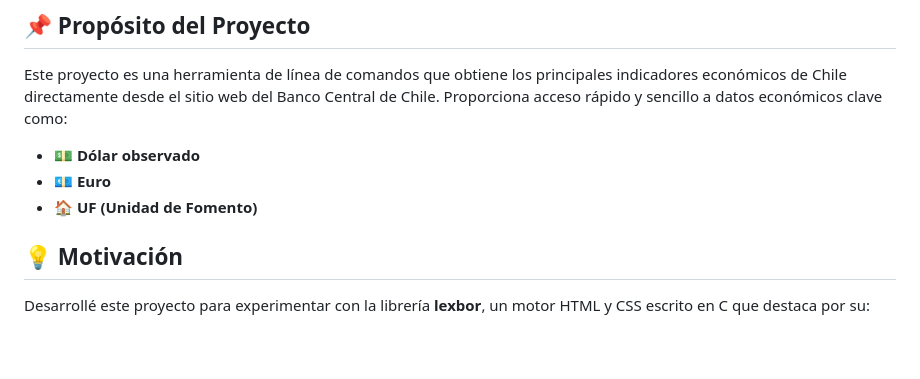
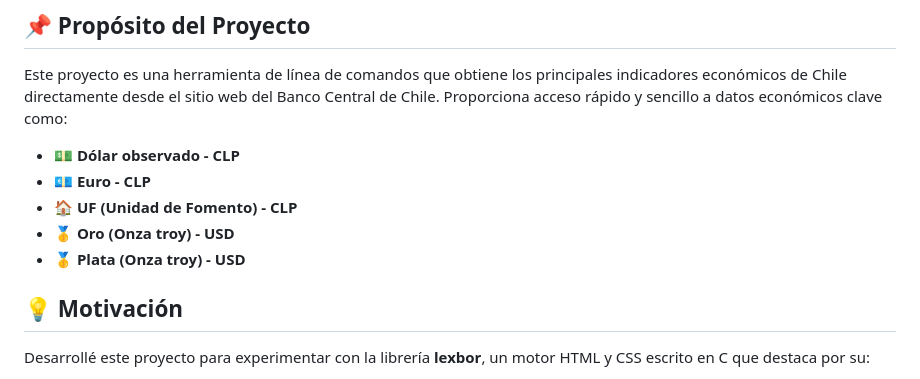
Before and after one commit to carlos-sweb/scrapy-indicadores, a Markdown page: README.md, the part around the change. Drawn GitHub-style; blank space fills up the shorter version.

```diff
--- a/README.md
+++ b/README.md
@@ -3,9 +3,11 @@
 ## 📌 Propósito del Proyecto
 Este proyecto es una herramienta de línea de comandos que obtiene los principales indicadores económicos de Chile directamente desde el sitio web del Banco Central de Chile. Proporciona acceso rápido y sencillo a datos económicos clave como:
 
-- 💵 **Dólar observado**
-- 💶 **Euro**
-- 🏠 **UF (Unidad de Fomento)**
+- 💵 **Dólar observado - CLP**
+- 💶 **Euro - CLP**
+- 🏠 **UF (Unidad de Fomento) - CLP**
+- 🥇 **Oro (Onza troy) - USD**
+- 🥇 **Plata (Onza troy) - USD**
 
 ## 💡 Motivación
 Desarrollé este proyecto para experimentar con la librería **lexbor**, un motor HTML y CSS escrito en C que destaca por su:
```
